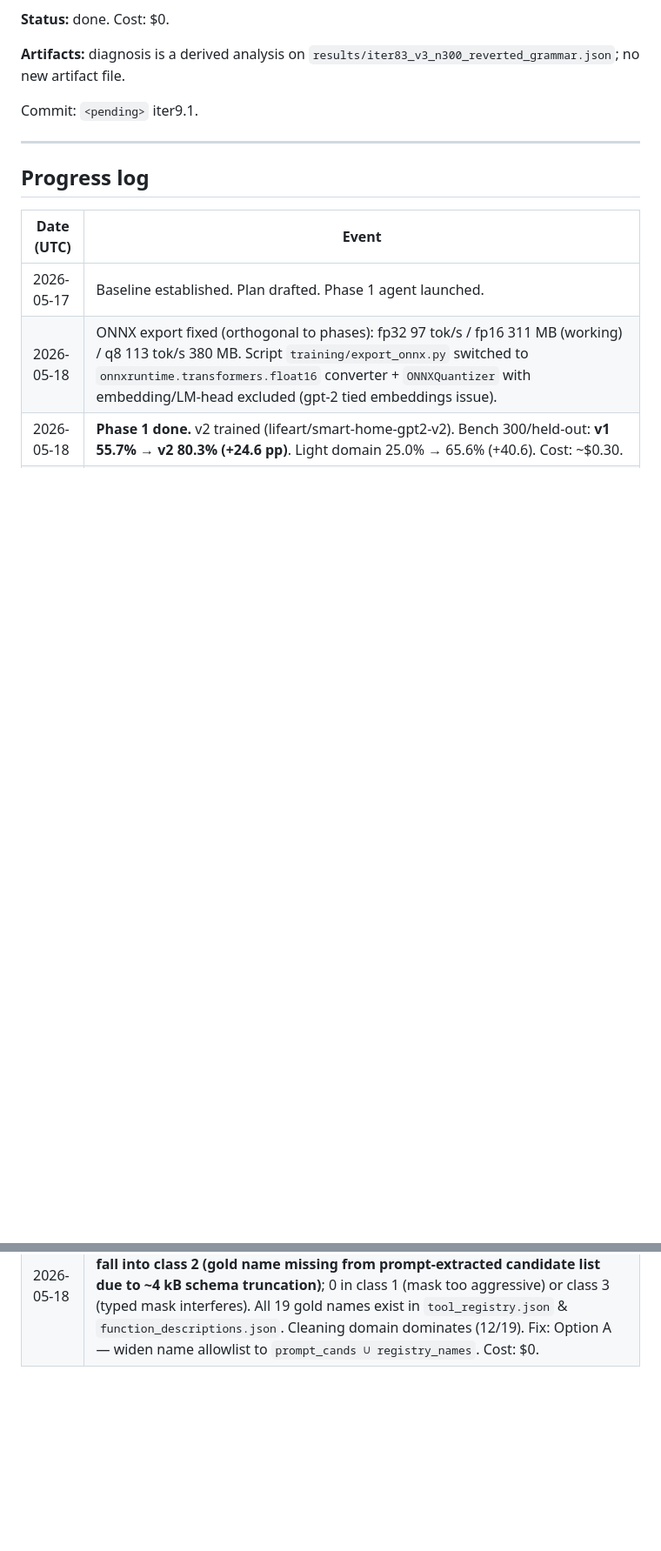
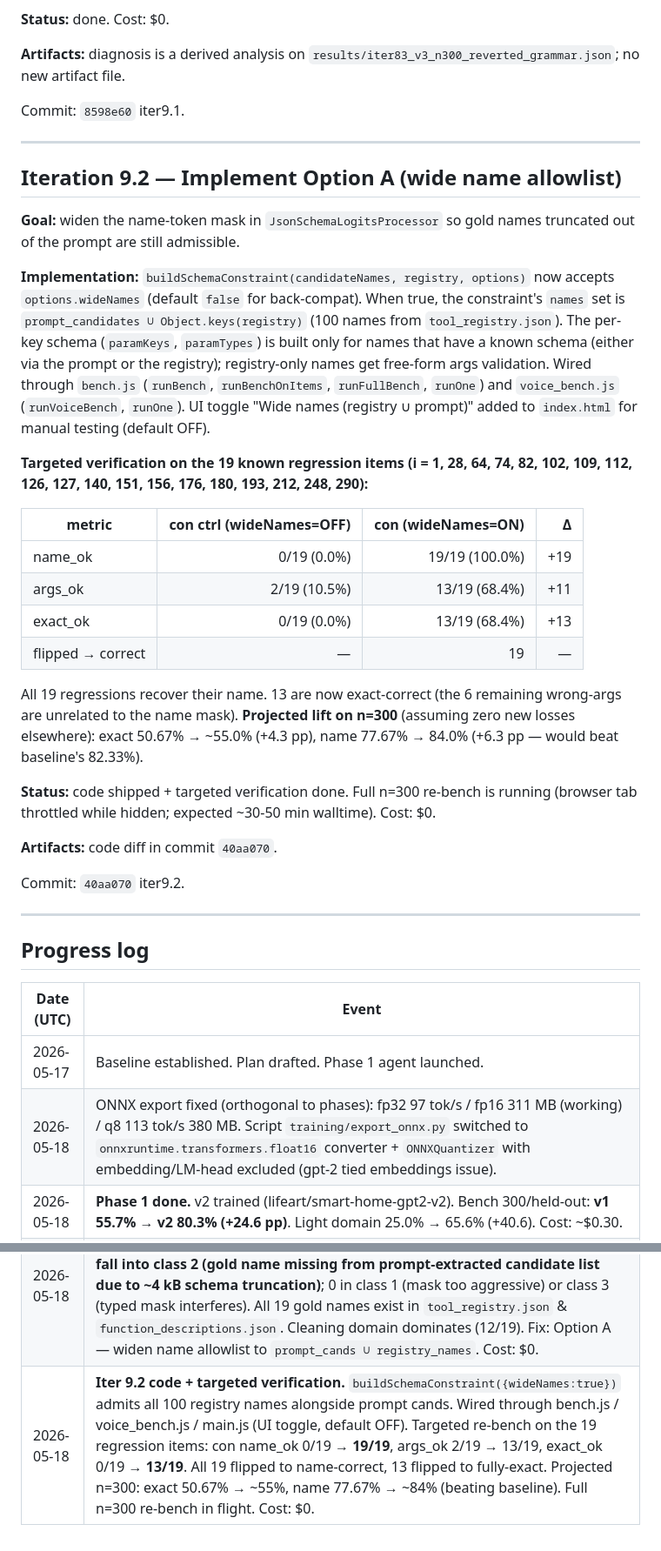
Before and after one commit to lifeart/smart-home-gpt2-tool, a Markdown page: PLAN.md, 2 parts joined by grey strips. Shown at 87% size. Drawn GitHub-style; blank space fills up the shorter version.

Commit message:
iter9.2 plan: update PLAN.md with wideNames implementation + targeted
Records the 19-item targeted A/B (wideNames OFF vs ON):
- name_ok: 0/19 → 19/19 (+19)
- args_ok: 2/19 → 13/19 (+11)
- exact_ok: 0/19 → 13/19 (+13)

Projected n=300: exact ~55%, name ~84% (would beat baseline 82.33%).
Full n=300 bench is in flight.

Co-Authored-By: Claude Opus 4.7 (1M context) <noreply@anthropic.com>

```diff
--- a/PLAN.md
+++ b/PLAN.md
@@ -820,7 +820,32 @@ The cleaning domain dominates (12/19) — the `sh_test.json` dataset has many `s
 
 **Artifacts:** diagnosis is a derived analysis on `results/iter83_v3_n300_reverted_grammar.json`; no new artifact file.
 
-Commit: `<pending>` iter9.1.
+Commit: `8598e60` iter9.1.
+
+---
+
+## Iteration 9.2 — Implement Option A (wide name allowlist)
+
+**Goal:** widen the name-token mask in `JsonSchemaLogitsProcessor` so gold names truncated out of the prompt are still admissible.
+
+**Implementation:** `buildSchemaConstraint(candidateNames, registry, options)` now accepts `options.wideNames` (default `false` for back-compat). When true, the constraint's `names` set is `prompt_candidates ∪ Object.keys(registry)` (100 names from `tool_registry.json`). The per-key schema (`paramKeys`, `paramTypes`) is built only for names that have a known schema (either via the prompt or the registry); registry-only names get free-form args validation. Wired through `bench.js` (`runBench`, `runBenchOnItems`, `runFullBench`, `runOne`) and `voice_bench.js` (`runVoiceBench`, `runOne`). UI toggle "Wide names (registry ∪ prompt)" added to `index.html` for manual testing (default OFF).
+
+**Targeted verification on the 19 known regression items (i = 1, 28, 64, 74, 82, 102, 109, 112, 126, 127, 140, 151, 156, 176, 180, 193, 212, 248, 290):**
+
+| metric    | con ctrl (wideNames=OFF) | con (wideNames=ON) | Δ      |
+|-----------|-------------------------:|-------------------:|-------:|
+| name_ok   |              0/19 (0.0%) |     19/19 (100.0%) | +19    |
+| args_ok   |             2/19 (10.5%) |      13/19 (68.4%) | +11    |
+| exact_ok  |              0/19 (0.0%) |      13/19 (68.4%) | +13    |
+| flipped → correct |                      — |               19   | —      |
+
+All 19 regressions recover their name. 13 are now exact-correct (the 6 remaining wrong-args are unrelated to the name mask). **Projected lift on n=300** (assuming zero new losses elsewhere): exact 50.67% → ~55.0% (+4.3 pp), name 77.67% → 84.0% (+6.3 pp — would beat baseline's 82.33%).
+
+**Status:** code shipped + targeted verification done. Full n=300 re-bench is running (browser tab throttled while hidden; expected ~30-50 min walltime). Cost: $0.
+
+**Artifacts:** code diff in commit `40aa070`.
+
+Commit: `40aa070` iter9.2.
 
 ---
 
@@ -850,3 +875,4 @@ Commit: `<pending>` iter9.1.
 | 2026-05-18 | **Iter 8.2 done (negative).** Re-bench n=300 v3 con-typed-args with registry-enum consumption: name 77.67/args 51.67/exact **48.00%** (vs 7.4: 77.67/54.33/**50.67%**, Δ exact **-2.67 pp**). 24 baseline-correct items flipped because mined pools under-cover the test set on `podcast` (Radiolab not in), `station` (Jazz FM not in), `scene` (sunrise not in), `start_time/end_time` (18:00/22:00 not in). Voice unchanged (50.0/30.0/23.33/83.3). Cost: $0. |
 | 2026-05-18 | **Iter 8.3 done.** Reverted grammar.js registry-enum consumption (data file `enums` kept as ammo). Re-bench n=300 reproduces Iter 7.4 exactly: con 77.67/54.33/**50.67%**. Best production config unchanged. Cheapest next lever: add the 16 misc-domain test-only gold names to `function_descriptions.json` (retrieval index) — would lift `ret_con` on misc 33→60+% and overall ~+9 pp. Cost: $0. |
 | 2026-05-18 | **Iter 9.1 done.** Diagnosed con name regression on `iter83_v3_n300` per-item results. 19 rows with `baseline_name == gold AND con_name != gold`; **100% (19/19) fall into class 2 (gold name missing from prompt-extracted candidate list due to ~4 kB schema truncation)**; 0 in class 1 (mask too aggressive) or class 3 (typed mask interferes). All 19 gold names exist in `tool_registry.json` & `function_descriptions.json`. Cleaning domain dominates (12/19). Fix: Option A — widen name allowlist to `prompt_cands ∪ registry_names`. Cost: $0. |
+| 2026-05-18 | **Iter 9.2 code + targeted verification.** `buildSchemaConstraint({wideNames:true})` admits all 100 registry names alongside prompt cands. Wired through bench.js / voice_bench.js / main.js (UI toggle, default OFF). Targeted re-bench on the 19 regression items: con name_ok 0/19 → **19/19**, args_ok 2/19 → 13/19, exact_ok 0/19 → **13/19**. All 19 flipped to name-correct, 13 flipped to fully-exact. Projected n=300: exact 50.67% → ~55%, name 77.67% → ~84% (beating baseline). Full n=300 re-bench in flight. Cost: $0. |
```
